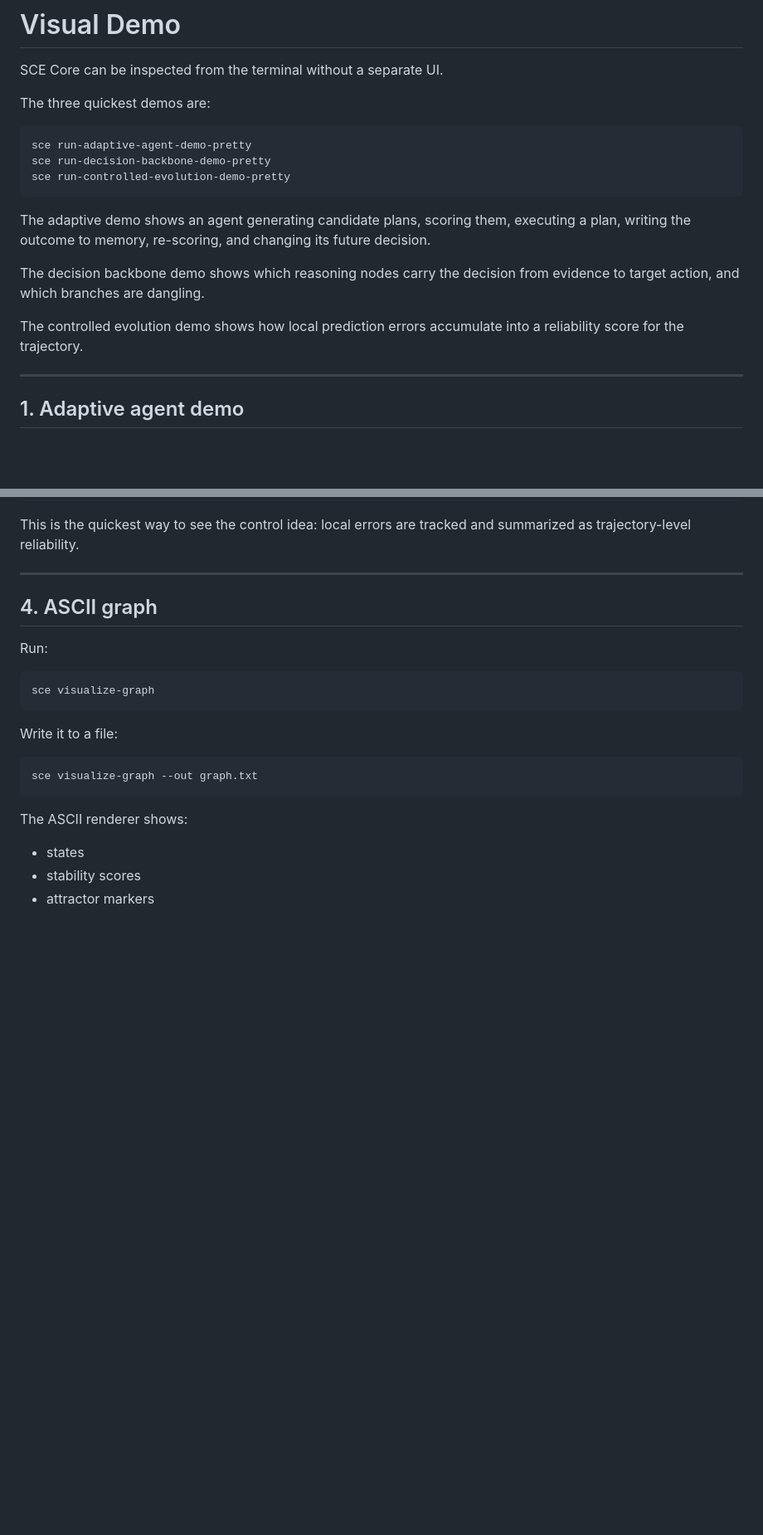
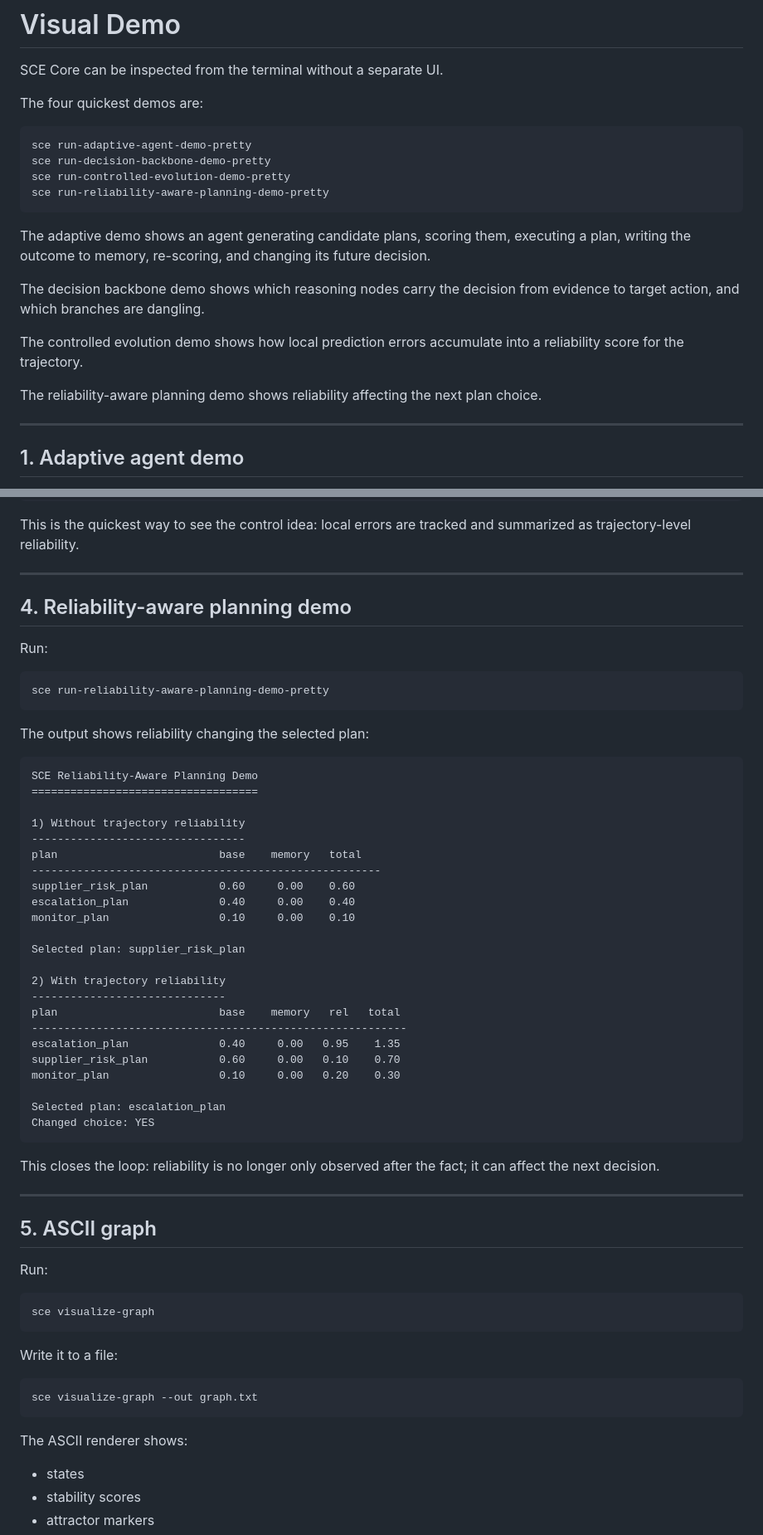
Before and after one commit to yanixkz/sce-core, a Markdown page: docs/VISUAL_DEMO.md, 2 parts joined by grey strips. Shown at 83% size. Rendered like a GitHub page; blank space fills up the shorter version.

Commit message:
Document reliability-aware planning visual demo

````diff
--- a/docs/VISUAL_DEMO.md
+++ b/docs/VISUAL_DEMO.md
@@ -2,12 +2,13 @@
 
 SCE Core can be inspected from the terminal without a separate UI.
 
-The three quickest demos are:
+The four quickest demos are:
 
 ```bash
 sce run-adaptive-agent-demo-pretty
 sce run-decision-backbone-demo-pretty
 sce run-controlled-evolution-demo-pretty
+sce run-reliability-aware-planning-demo-pretty
 ```
 
 The adaptive demo shows an agent generating candidate plans, scoring them, executing a plan, writing the outcome to memory, re-scoring, and changing its future decision.
@@ -15,6 +16,8 @@ The adaptive demo shows an agent generating candidate plans, scoring them, execu
 The decision backbone demo shows which reasoning nodes carry the decision from evidence to target action, and which branches are dangling.
 
 The controlled evolution demo shows how local prediction errors accumulate into a reliability score for the trajectory.
+
+The reliability-aware planning demo shows reliability affecting the next plan choice.
 
 ---
 
@@ -161,7 +164,47 @@ This is the quickest way to see the control idea: local errors are tracked and s
 
 ---
 
-## 4. ASCII graph
+## 4. Reliability-aware planning demo
+
+Run:
+
+```bash
+sce run-reliability-aware-planning-demo-pretty
+```
+
+The output shows reliability changing the selected plan:
+
+```text
+SCE Reliability-Aware Planning Demo
+===================================
+
+1) Without trajectory reliability
+---------------------------------
+plan                         base    memory   total
+------------------------------------------------------
+supplier_risk_plan           0.60     0.00    0.60
+escalation_plan              0.40     0.00    0.40
+monitor_plan                 0.10     0.00    0.10
+
+Selected plan: supplier_risk_plan
+
+2) With trajectory reliability
+------------------------------
+plan                         base    memory   rel   total
+----------------------------------------------------------
+escalation_plan              0.40     0.00   0.95    1.35
+supplier_risk_plan           0.60     0.00   0.10    0.70
+monitor_plan                 0.10     0.00   0.20    0.30
+
+Selected plan: escalation_plan
+Changed choice: YES
+```
+
+This closes the loop: reliability is no longer only observed after the fact; it can affect the next decision.
+
+---
+
+## 5. ASCII graph
 
 Run:
 
````
Also changed, not shown: other parts of docs/VISUAL_DEMO.md (+5 -4 lines).
